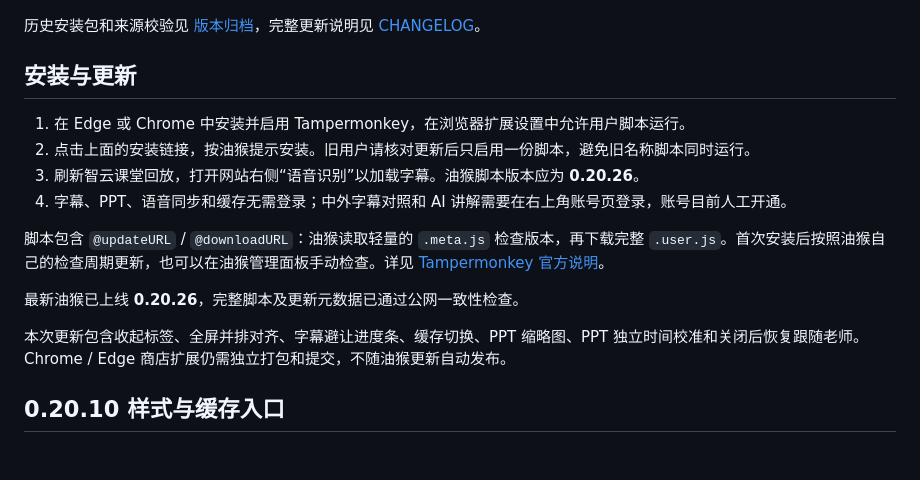
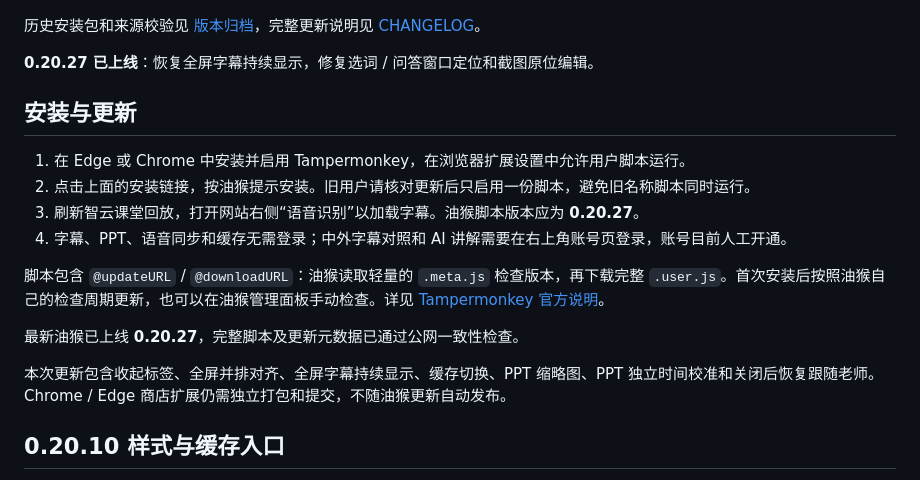
Before and after one commit to FILAgiao/zhiyun-subtitles, a Markdown page: README.md, the part around the change. Rendered like a GitHub page; blank space fills up the shorter version.

```diff
--- a/README.md
+++ b/README.md
@@ -10,18 +10,20 @@
 
 历史安装包和来源校验见 [版本归档](releases/README.md)，完整更新说明见 [CHANGELOG](CHANGELOG.md)。
 
+**0.20.27 已上线**：恢复全屏字幕持续显示，修复选词 / 问答窗口定位和截图原位编辑。
+
 ## 安装与更新
 
 1. 在 Edge 或 Chrome 中安装并启用 Tampermonkey，在浏览器扩展设置中允许用户脚本运行。
 2. 点击上面的安装链接，按油猴提示安装。旧用户请核对更新后只启用一份脚本，避免旧名称脚本同时运行。
-3. 刷新智云课堂回放，打开网站右侧“语音识别”以加载字幕。油猴脚本版本应为 **0.20.26**。
+3. 刷新智云课堂回放，打开网站右侧“语音识别”以加载字幕。油猴脚本版本应为 **0.20.27**。
 4. 字幕、PPT、语音同步和缓存无需登录；中外字幕对照和 AI 讲解需要在右上角账号页登录，账号目前人工开通。
 
 脚本包含 `@updateURL` / `@downloadURL`：油猴读取轻量的 `.meta.js` 检查版本，再下载完整 `.user.js`。首次安装后按照油猴自己的检查周期更新，也可以在油猴管理面板手动检查。详见 [Tampermonkey 官方说明](https://www.tampermonkey.net/documentation.php?locale=zh_&q=update_url)。
 
-最新油猴已上线 **0.20.26**，完整脚本及更新元数据已通过公网一致性检查。
+最新油猴已上线 **0.20.27**，完整脚本及更新元数据已通过公网一致性检查。
 
-本次更新包含收起标签、全屏并排对齐、字幕避让进度条、缓存切换、PPT 缩略图、PPT 独立时间校准和关闭后恢复跟随老师。Chrome / Edge 商店扩展仍需独立打包和提交，不随油猴更新自动发布。
+本次更新包含收起标签、全屏并排对齐、全屏字幕持续显示、缓存切换、PPT 缩略图、PPT 独立时间校准和关闭后恢复跟随老师。Chrome / Edge 商店扩展仍需独立打包和提交，不随油猴更新自动发布。
 
 ## 0.20.10 样式与缓存入口
 
```
Also changed, not shown: CHANGELOG.md (+9 -0 lines), screenshot-annotation-preview.png, 13 other files.
